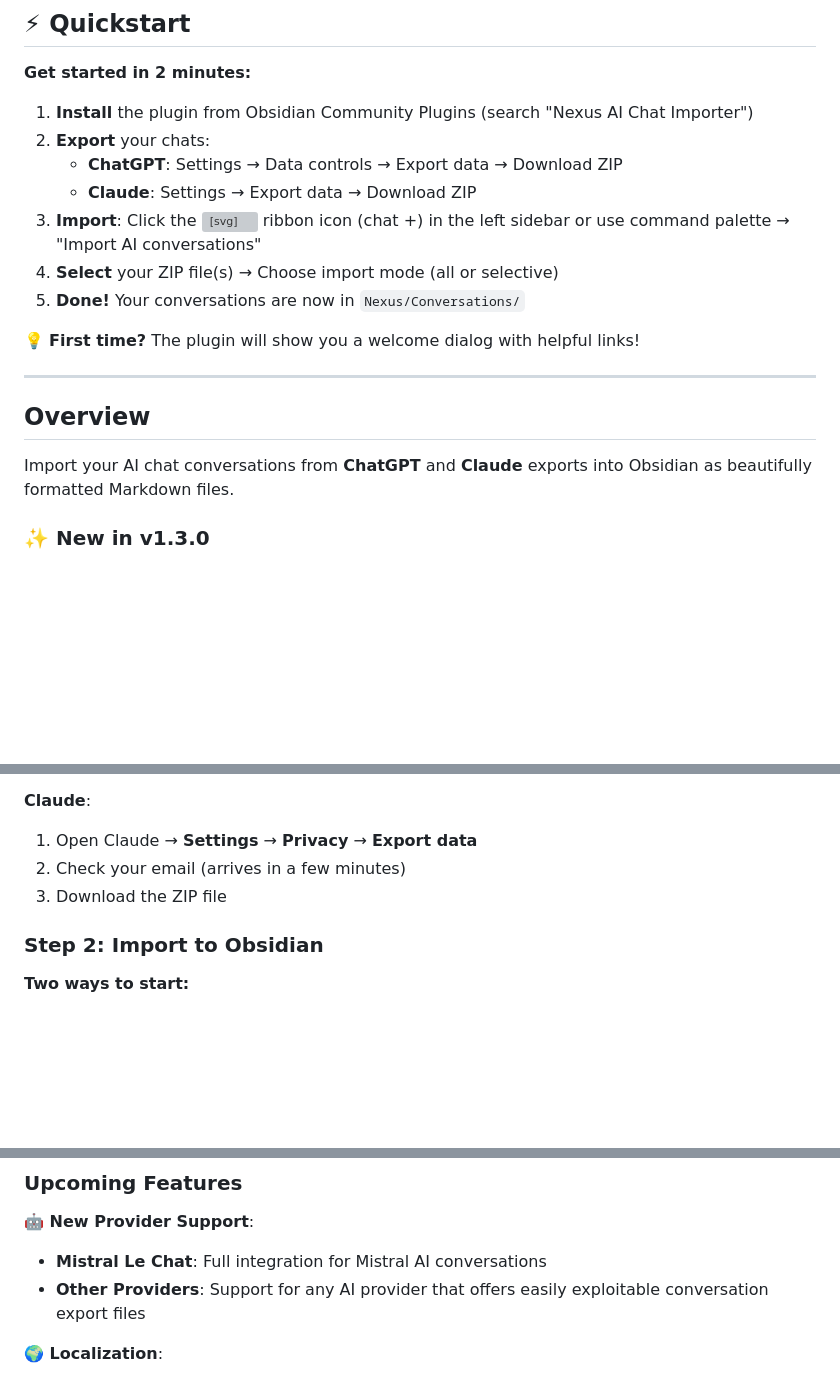
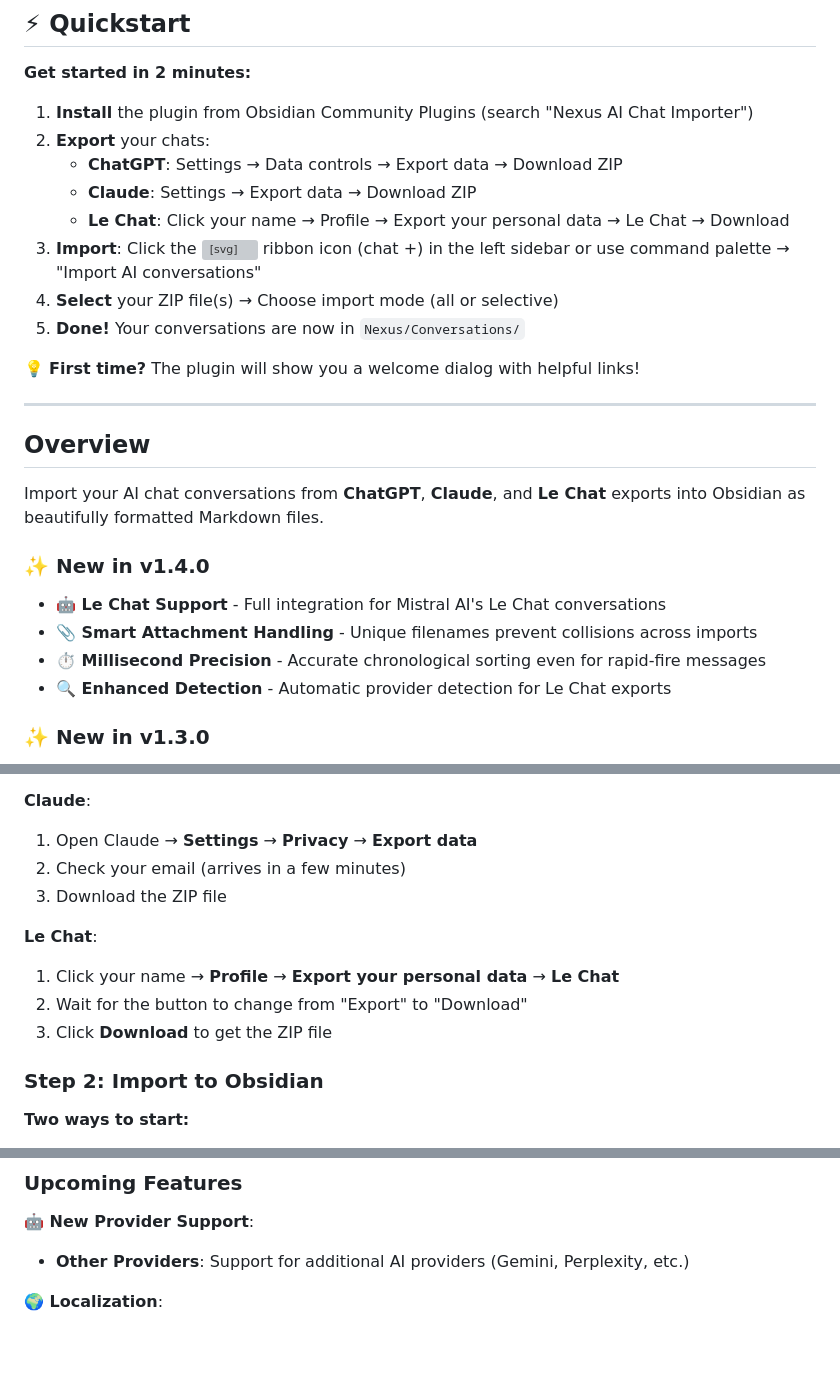
Before and after one commit to Superkikim/nexus-ai-chat-importer, a Markdown page: README.md, 3 parts joined by grey strips. Drawn GitHub-style; blank space fills up the shorter version; grey boxes are pictures that could not be loaded.

Commit message:
docs: update README with Le Chat support
- Add Le Chat export instructions in quickstart section
- Add detailed Le Chat export steps in importing section
- Add 'What's New in v1.4.0' section highlighting Le Chat support
- Update overview to mention Le Chat alongside ChatGPT and Claude
- Remove Le Chat from future plans (now implemented)
- Update future plans to focus on other providers (Gemini, Perplexity)

```diff
--- a/README.md
+++ b/README.md
@@ -35,6 +35,7 @@
 2. **Export** your chats:
    - **ChatGPT**: Settings → Data controls → Export data → Download ZIP
    - **Claude**: Settings → Export data → Download ZIP
+   - **Le Chat**: Click your name → Profile → Export your personal data → Le Chat → Download
 3. **Import**: Click the <svg xmlns="http://www.w3.org/2000/svg" width="16" height="16" viewBox="0 0 24 24" fill="none" stroke="currentColor" stroke-width="2" stroke-linecap="round" stroke-linejoin="round" style="vertical-align: middle;"><path d="M21 15a2 2 0 0 1-2 2H7l-4 4V5a2 2 0 0 1 2-2h14a2 2 0 0 1 2 2z"/><line x1="9" x2="15" y1="10" y2="10"/><line x1="12" x2="12" y1="7" y2="13"/></svg> ribbon icon (chat +) in the left sidebar or use command palette → "Import AI conversations"
 4. **Select** your ZIP file(s) → Choose import mode (all or selective)
 5. **Done!** Your conversations are now in `Nexus/Conversations/`
@@ -45,7 +46,14 @@
 
 ## Overview
 
-Import your AI chat conversations from **ChatGPT** and **Claude** exports into Obsidian as beautifully formatted Markdown files.
+Import your AI chat conversations from **ChatGPT**, **Claude**, and **Le Chat** exports into Obsidian as beautifully formatted Markdown files.
+
+### ✨ New in v1.4.0
+
+- **🤖 Le Chat Support** - Full integration for Mistral AI's Le Chat conversations
+- **📎 Smart Attachment Handling** - Unique filenames prevent collisions across imports
+- **⏱️ Millisecond Precision** - Accurate chronological sorting even for rapid-fire messages
+- **🔍 Enhanced Detection** - Automatic provider detection for Le Chat exports
 
 ### ✨ New in v1.3.0
 
@@ -213,6 +221,11 @@ Want to reorganize? No problem!
 1. Open Claude → **Settings** → **Privacy** → **Export data**
 2. Check your email (arrives in a few minutes)
 3. Download the ZIP file
+
+**Le Chat**:
+1. Click your name → **Profile** → **Export your personal data** → **Le Chat**
+2. Wait for the button to change from "Export" to "Download"
+3. Click **Download** to get the ZIP file
 
 ### Step 2: Import to Obsidian
 
@@ -539,8 +552,7 @@ We're constantly working to improve the plugin. Here's what's planned for future
 ### Upcoming Features
 
 **🤖 New Provider Support**:
-- **Mistral Le Chat**: Full integration for Mistral AI conversations
-- **Other Providers**: Support for any AI provider that offers easily exploitable conversation export files
+- **Other Providers**: Support for additional AI providers (Gemini, Perplexity, etc.)
 
 **🌍 Localization**:
 - **Multi-language UI**: Plugin interface translated into multiple languages
```
